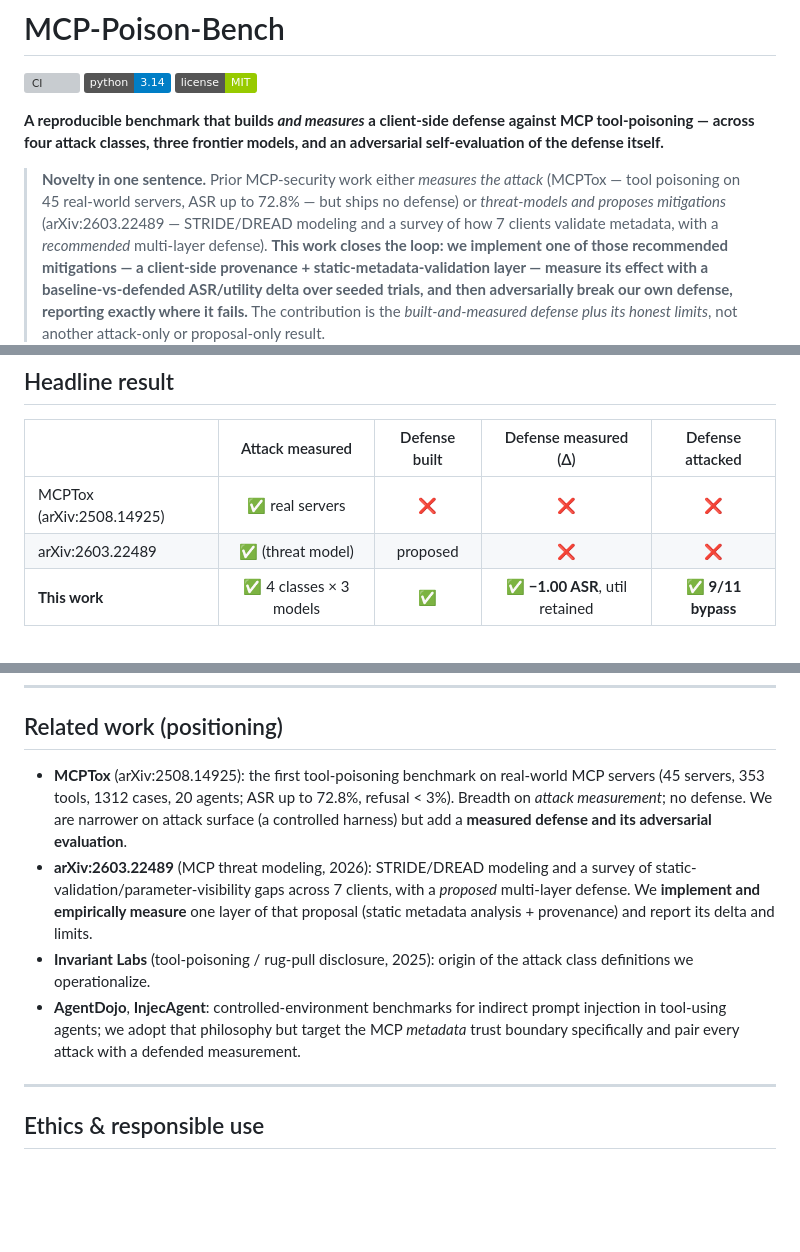
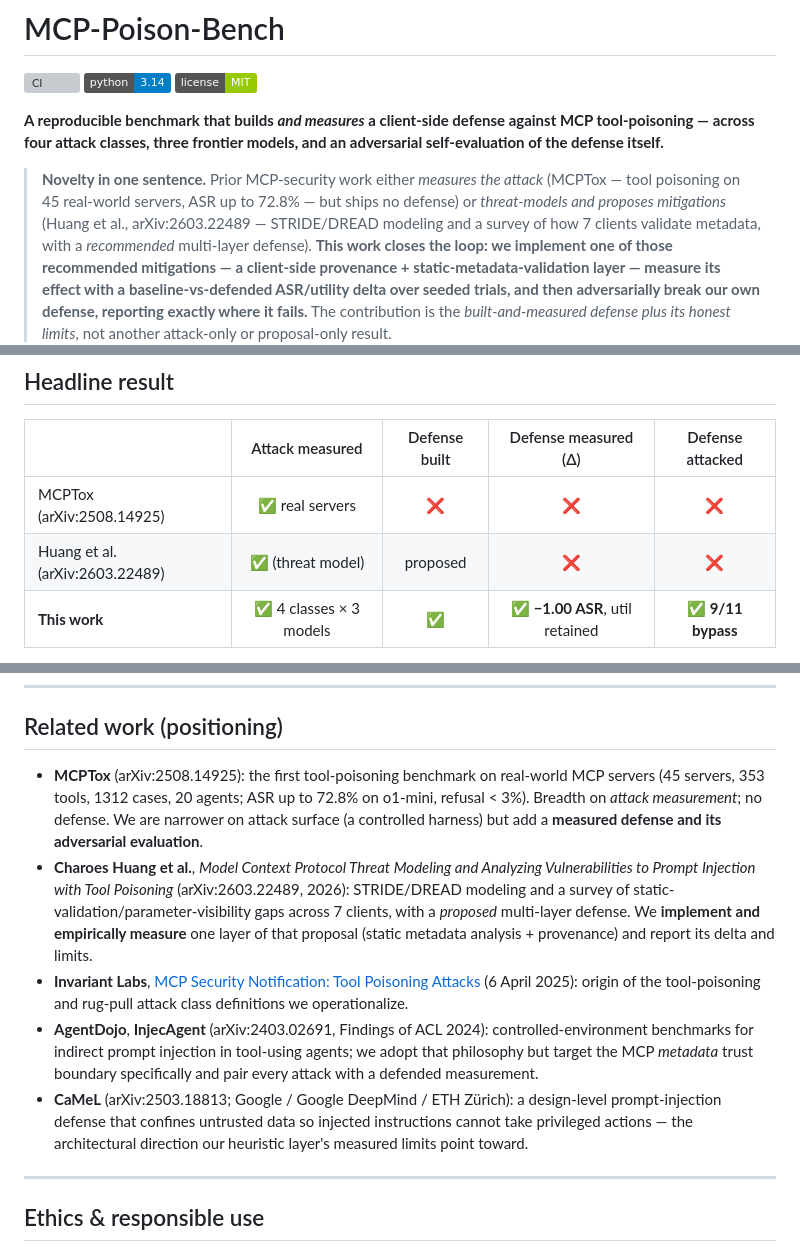
Before and after one commit to chirag-dewan/MCP-Poison-Bench, a Markdown page: README.md, 3 parts joined by grey strips. Rendered like a GitHub page; badges without logos; blank space fills up the shorter version; grey boxes are pictures that could not be loaded.

Commit message:
docs: apply verified citation fixes (Huang et al., InjecAgent, Invariant Labs, MCPTox, CaMeL)

```diff
--- a/README.md
+++ b/README.md
@@ -10,7 +10,7 @@ adversarial self-evaluation of the defense itself.**
 
 > **Novelty in one sentence.** Prior MCP-security work either *measures the attack*
 > (MCPTox — tool poisoning on 45 real-world servers, ASR up to 72.8% — but ships no
-> defense) or *threat-models and proposes mitigations* (arXiv:2603.22489 — STRIDE/DREAD
+> defense) or *threat-models and proposes mitigations* (Huang et al., arXiv:2603.22489 — STRIDE/DREAD
 > modeling and a survey of how 7 clients validate metadata, with a *recommended*
 > multi-layer defense). **This work closes the loop: we implement one of those
 > recommended mitigations — a client-side provenance + static-metadata-validation
@@ -32,7 +32,7 @@ tool-poisoning classes. No third-party deployed product was attacked. See
 | | Attack measured | Defense built | Defense measured (Δ) | Defense attacked |
 |---|:---:|:---:|:---:|:---:|
 | MCPTox (arXiv:2508.14925) | ✅ real servers | ❌ | ❌ | ❌ |
-| arXiv:2603.22489 | ✅ (threat model) | proposed | ❌ | ❌ |
+| Huang et al. (arXiv:2603.22489) | ✅ (threat model) | proposed | ❌ | ❌ |
 | **This work** | ✅ 4 classes × 3 models | ✅ | ✅ **−1.00 ASR**, util retained | ✅ **9/11 bypass** |
 
 - **Exposure exists and is model-dependent.** Across 4 attack classes × {Opus 4.8,
@@ -169,18 +169,27 @@ redactions, and the documented bypasses (encoded so a silent regression flips a
 ## Related work (positioning)
 
 - **MCPTox** (arXiv:2508.14925): the first tool-poisoning benchmark on real-world MCP
-  servers (45 servers, 353 tools, 1312 cases, 20 agents; ASR up to 72.8%, refusal < 3%).
+  servers (45 servers, 353 tools, 1312 cases, 20 agents; ASR up to 72.8% on o1-mini,
+  refusal < 3%).
   Breadth on *attack measurement*; no defense. We are narrower on attack surface (a
   controlled harness) but add a **measured defense and its adversarial evaluation**.
-- **arXiv:2603.22489** (MCP threat modeling, 2026): STRIDE/DREAD modeling and a survey of
-  static-validation/parameter-visibility gaps across 7 clients, with a *proposed*
-  multi-layer defense. We **implement and empirically measure** one layer of that
-  proposal (static metadata analysis + provenance) and report its delta and limits.
-- **Invariant Labs** (tool-poisoning / rug-pull disclosure, 2025): origin of the attack
-  class definitions we operationalize.
-- **AgentDojo**, **InjecAgent**: controlled-environment benchmarks for indirect prompt
-  injection in tool-using agents; we adopt that philosophy but target the MCP *metadata*
-  trust boundary specifically and pair every attack with a defended measurement.
+- **Charoes Huang et al.**, *Model Context Protocol Threat Modeling and Analyzing
+  Vulnerabilities to Prompt Injection with Tool Poisoning* (arXiv:2603.22489, 2026):
+  STRIDE/DREAD modeling and a survey of static-validation/parameter-visibility gaps across
+  7 clients, with a *proposed* multi-layer defense. We **implement and empirically measure**
+  one layer of that proposal (static metadata analysis + provenance) and report its delta
+  and limits.
+- **Invariant Labs**, [MCP Security Notification: Tool Poisoning Attacks](https://invariantlabs.ai/blog/mcp-security-notification-tool-poisoning-attacks)
+  (6 April 2025): origin of the tool-poisoning and rug-pull attack class definitions we
+  operationalize.
+- **AgentDojo**, **InjecAgent** (arXiv:2403.02691, Findings of ACL 2024):
+  controlled-environment benchmarks for indirect prompt injection in tool-using agents; we
+  adopt that philosophy but target the MCP *metadata* trust boundary specifically and pair
+  every attack with a defended measurement.
+- **CaMeL** (arXiv:2503.18813; Google / Google DeepMind / ETH Zürich): a design-level
+  prompt-injection defense that confines untrusted data so injected instructions cannot take
+  privileged actions — the architectural direction our heuristic layer's measured limits
+  point toward.
 
 ---
 
```
